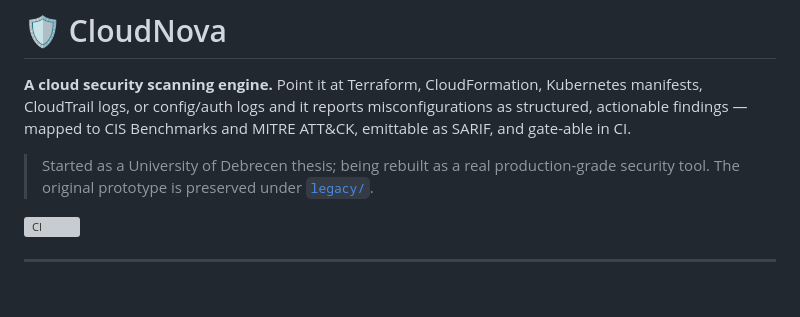
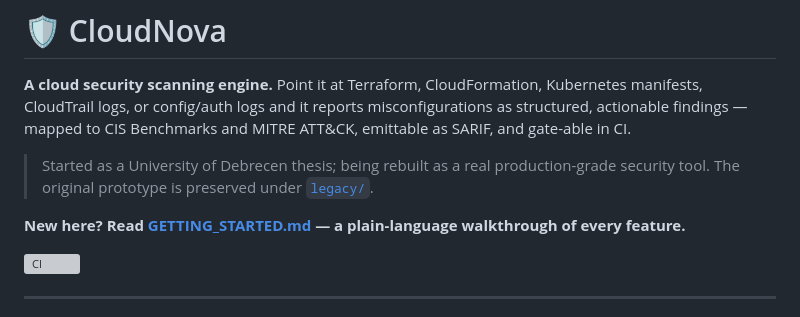
Before and after one commit to OmarAbseh/CloudNova, a Markdown page: README.md, the part around the change. Rendered like a GitHub page; blank space fills up the shorter version; grey boxes are pictures that could not be loaded.

```diff
--- a/README.md
+++ b/README.md
@@ -8,6 +8,8 @@ and MITRE ATT&CK, emittable as SARIF, and gate-able in CI.
 > Started as a University of Debrecen thesis; being rebuilt as a real
 > production-grade security tool. The original prototype is preserved under
 > [`legacy/`](./legacy).
+
+**New here? Read [GETTING_STARTED.md](./GETTING_STARTED.md) — a plain-language walkthrough of every feature.**
 
 [![CI](https://github.com/OmarAbseh/CloudNova/actions/workflows/ci.yml/badge.svg)](https://github.com/OmarAbseh/CloudNova/actions)
 
```
Also changed, not shown: GETTING_STARTED.md (added, +158 -0 lines).
